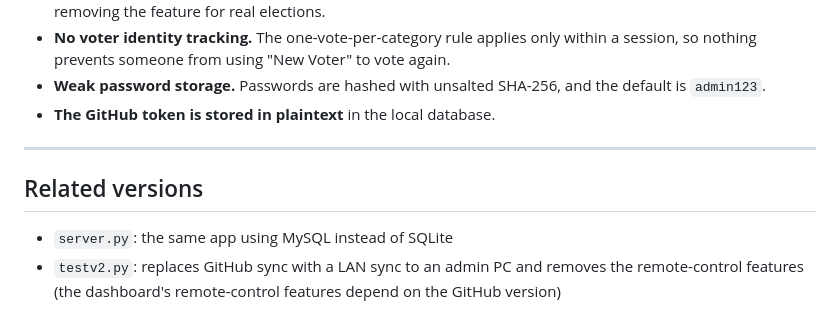
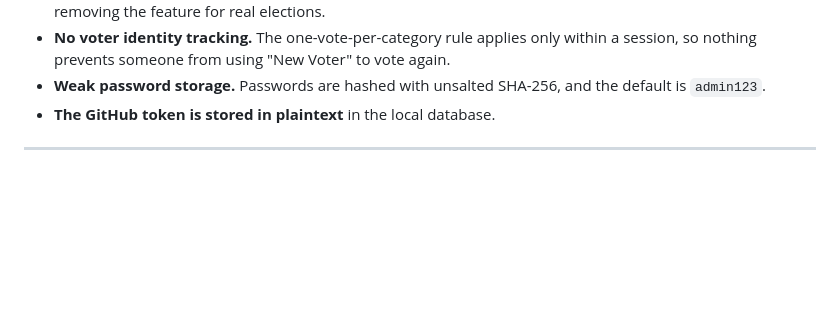
Before and after one commit to PranavBMenon/Election-Software, a Markdown page: README.md, the part around the change. Drawn GitHub-style; blank space fills up the shorter version.

Commit message:
Remove 'Related versions' section from README
Removed the 'Related versions' section from README.md.

```diff
--- a/README.md
+++ b/README.md
@@ -229,8 +229,3 @@ Database tables: `app_passwords`, `candidates`, `voting_status`, `app_settings`.
 - **The GitHub token is stored in plaintext** in the local database.
 
 ---
-
-## Related versions
-
-- `server.py`: the same app using MySQL instead of SQLite
-- `testv2.py`: replaces GitHub sync with a LAN sync to an admin PC and removes the remote-control features (the dashboard's remote-control features depend on the GitHub version)
```
